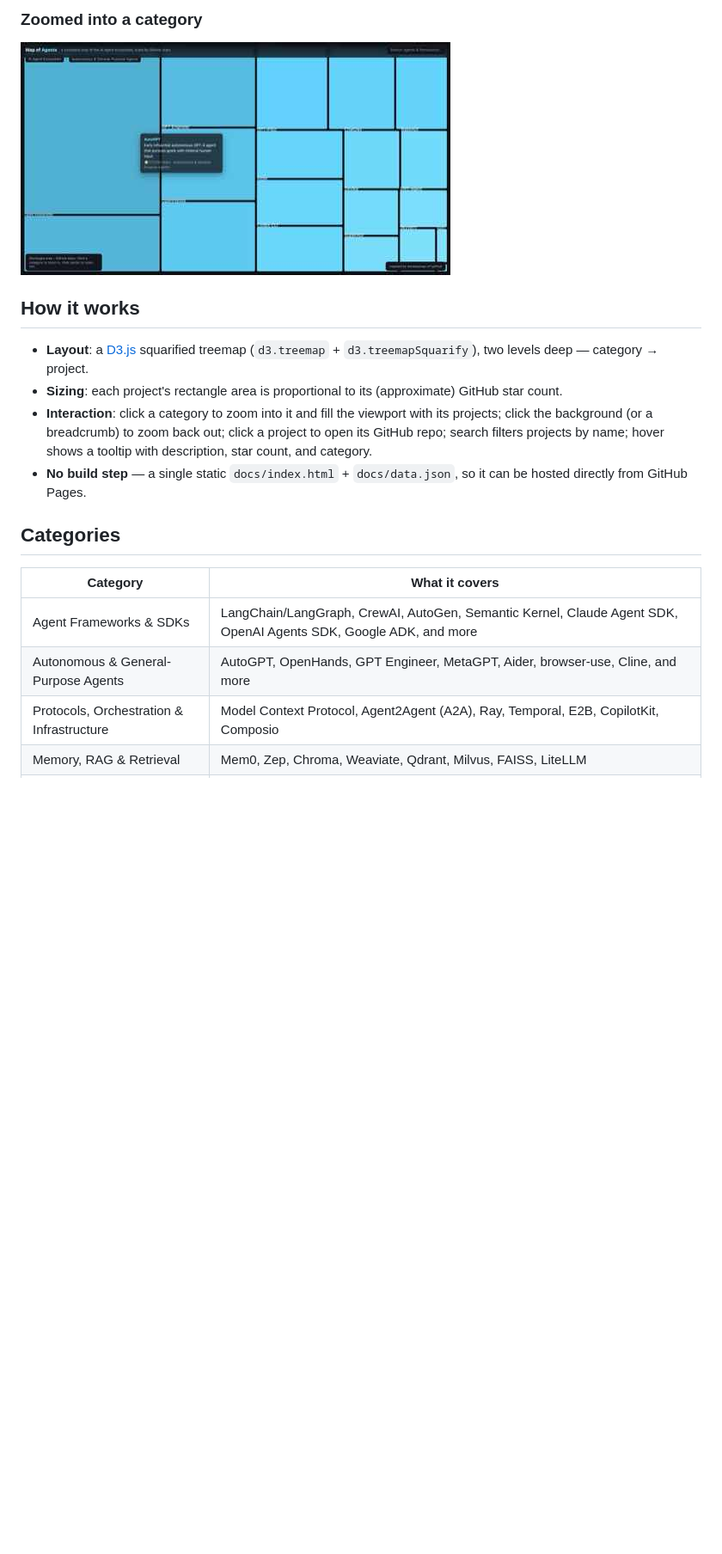
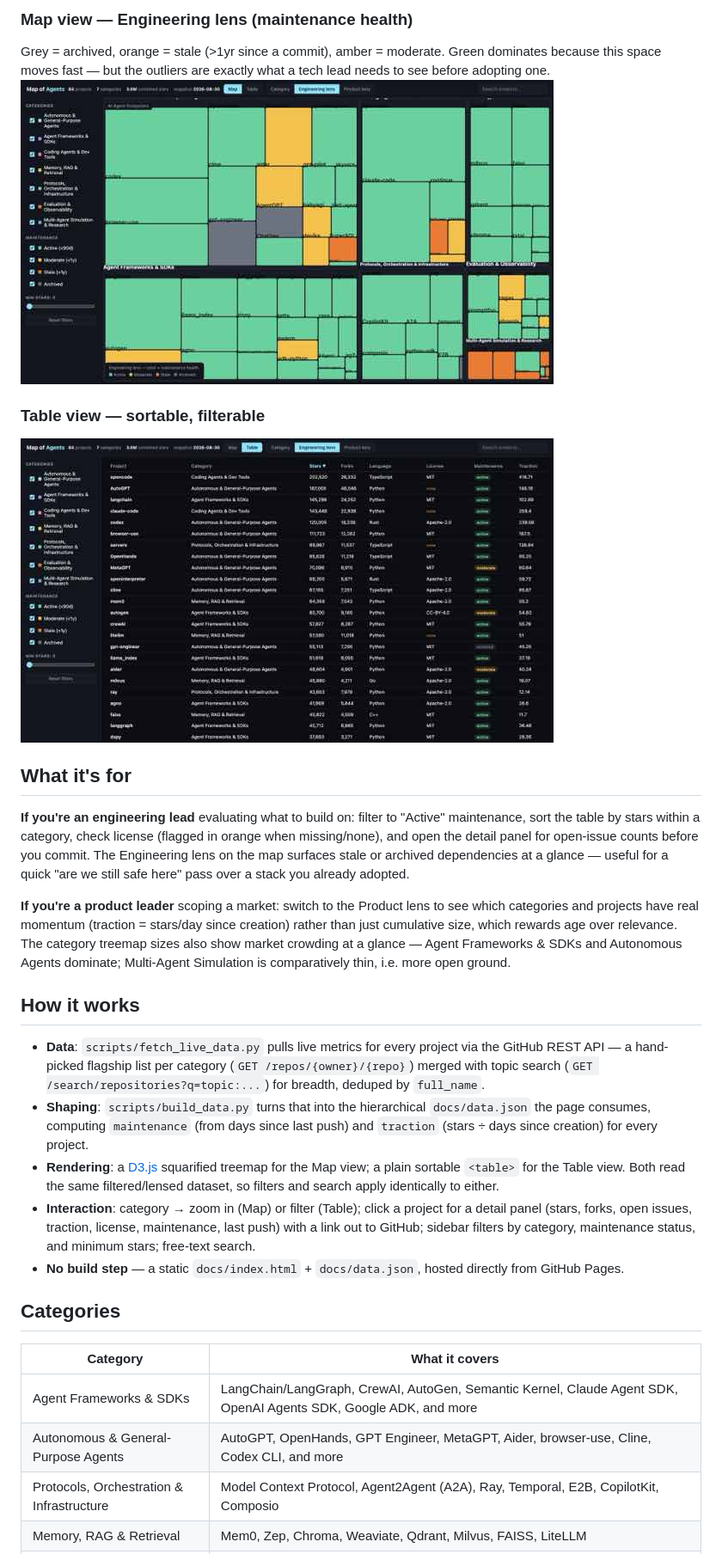
Before and after one commit to shaileshjaiswalwins/map-of-agents, a Markdown page: README.md, the part around the change printed below. Shown: that part at 86% size. Drawn GitHub-style; pictures changed too: assets/screenshot-engineering-lens.jpg (added), assets/screenshot-table.jpg (added), assets/screenshot-zoomed.jpg (deleted); blank space fills up the shorter version.

```diff
--- a/README.md
+++ b/README.md
@@ -17,24 +29,48 @@ idea to a single, fast-moving corner of it: AI agents.
 
-### Zoomed into a category
-![Map of Agents — zoomed into "Autonomous & General-Purpose Agents"](assets/screenshot-zoomed.jpg)
+### Map view — Engineering lens (maintenance health)
+Grey = archived, orange = stale (>1yr since a commit), amber = moderate. Green dominates because
+this space moves fast — but the outliers are exactly what a tech lead needs to see before adopting one.
+![Map of Agents — engineering lens](assets/screenshot-engineering-lens.jpg)
+
+### Table view — sortable, filterable
+![Map of Agents — table view](assets/screenshot-table.jpg)
+
+## What it's for
+
+**If you're an engineering lead** evaluating what to build on: filter to "Active" maintenance,
+sort the table by stars within a category, check license (flagged in orange when missing/none),
+and open the detail panel for open-issue counts before you commit. The Engineering lens on the
+map surfaces stale or archived dependencies at a glance — useful for a quick "are we still safe
+here" pass over a stack you already adopted.
+
+**If you're a product leader** scoping a market: switch to the Product lens to see which
+categories and projects have real momentum (traction = stars/day since creation) rather than
+just cumulative size, which rewards age over relevance. The category treemap sizes also show
+market crowding at a glance — Agent Frameworks & SDKs and Autonomous Agents dominate; Multi-Agent
+Simulation is comparatively thin, i.e. more open ground.
 
 ## How it works
 
-- **Layout**: a [D3.js](https://d3js.org/) squarified treemap (`d3.treemap` + `d3.treemapSquarify`),
-  two levels deep — category → project.
-- **Sizing**: each project's rectangle area is proportional to its (approximate) GitHub star count.
-- **Interaction**: click a category to zoom into it and fill the viewport with its projects;
-  click the background (or a breadcrumb) to zoom back out; click a project to open its GitHub repo;
-  search filters projects by name; hover shows a tooltip with description, star count, and category.
-- **No build step** — a single static `docs/index.html` + `docs/data.json`, so it can be hosted
-  directly from GitHub Pages.
+- **Data**: `scripts/fetch_live_data.py` pulls live metrics for every project via the GitHub REST
+  API — a hand-picked flagship list per category (`GET /repos/{owner}/{repo}`) merged with topic
+  search (`GET /search/repositories?q=topic:...`) for breadth, deduped by `full_name`.
+- **Shaping**: `scripts/build_data.py` turns that into the hierarchical `docs/data.json` the page
+  consumes, computing `maintenance` (from days since last push) and `traction` (stars ÷ days since
+  creation) for every project.
+- **Rendering**: a [D3.js](https://d3js.org/) squarified treemap for the Map view; a plain sortable
+  `<table>` for the Table view. Both read the same filtered/lensed dataset, so filters and search
+  apply identically to either.
+- **Interaction**: category → zoom in (Map) or filter (Table); click a project for a detail panel
+  (stars, forks, open issues, traction, license, maintenance, last push) with a link out to GitHub;
+  sidebar filters by category, maintenance status, and minimum stars; free-text search.
+- **No build step** — a static `docs/index.html` + `docs/data.json`, hosted directly from GitHub Pages.
 
 ## Categories
 
 | Category | What it covers |
 |---|---|
 | Agent Frameworks & SDKs | LangChain/LangGraph, CrewAI, AutoGen, Semantic Kernel, Claude Agent SDK, OpenAI Agents SDK, Google ADK, and more |
-| Autonomous & General-Purpose Agents | AutoGPT, OpenHands, GPT Engineer, MetaGPT, Aider, browser-use, Cline, and more |
+| Autonomous & General-Purpose Agents | AutoGPT, OpenHands, GPT Engineer, MetaGPT, Aider, browser-use, Cline, Codex CLI, and more |
 | Protocols, Orchestration & Infrastructure | Model Context Protocol, Agent2Agent (A2A), Ray, Temporal, E2B, CopilotKit, Composio |
 | Memory, RAG & Retrieval | Mem0, Zep, Chroma, Weaviate, Qdrant, Milvus, FAISS, LiteLLM |
 | Evaluation & Observability | Langfuse, Promptfoo, Ragas, DeepEval, AgentBench, Arize Phoenix, OpenAI Evals |
```
Also changed, not shown: other parts of README.md (+38 -23 lines), assets/screenshot-overview.jpg, 5 other files.
